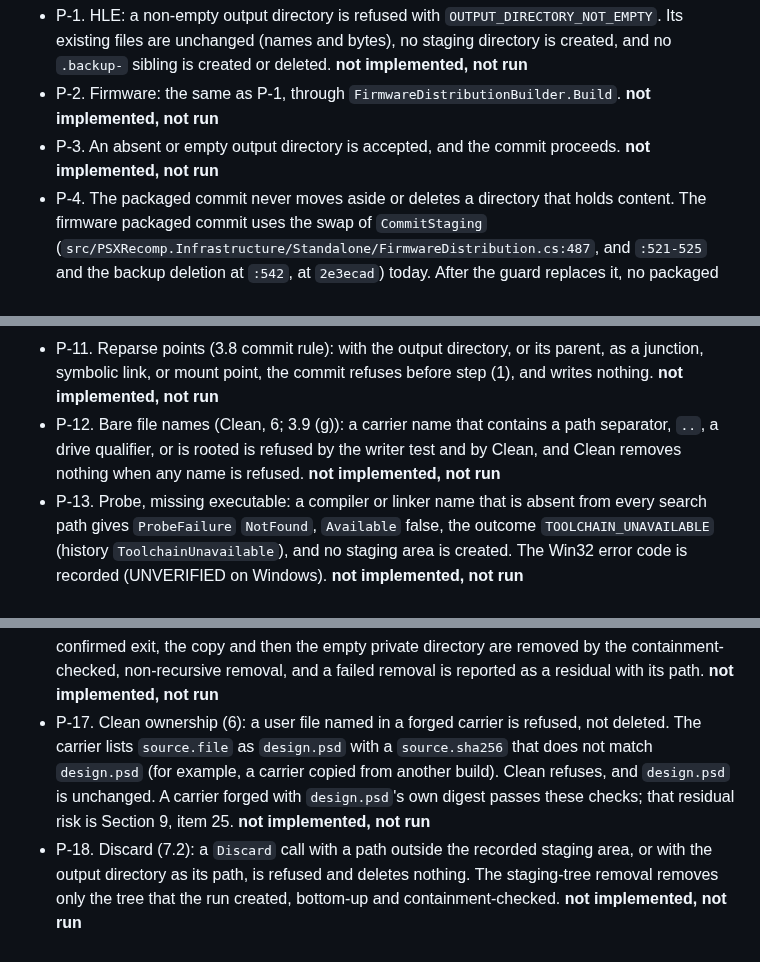
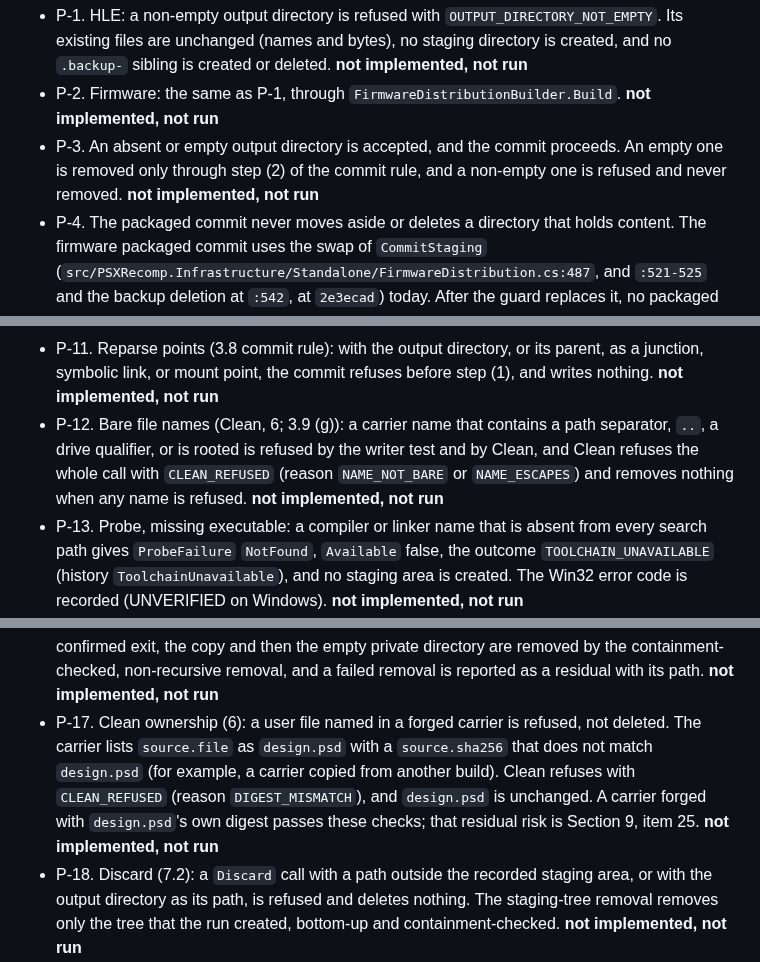
Before and after one commit to mao2009/PSXRecompStudio, a Markdown page: docs/design/issue-46-artifact-provenance.md, 3 parts joined by grey strips. GitHub-like rendering.

```diff
--- a/docs/design/issue-46-artifact-provenance.md
+++ b/docs/design/issue-46-artifact-provenance.md
@@ -760,7 +760,7 @@ This sequence respects the issue's priority: it does not block the vertical slic
 **P. Output-directory pre-check (Q8 option (i); requirement, not run).**
 - P-1. HLE: a non-empty output directory is refused with `OUTPUT_DIRECTORY_NOT_EMPTY`. Its existing files are unchanged (names and bytes), no staging directory is created, and no `.backup-` sibling is created or deleted. **not implemented, not run**
 - P-2. Firmware: the same as P-1, through `FirmwareDistributionBuilder.Build`. **not implemented, not run**
-- P-3. An absent or empty output directory is accepted, and the commit proceeds. **not implemented, not run**
+- P-3. An absent or empty output directory is accepted, and the commit proceeds. An empty one is removed only through step (2) of the commit rule, and a non-empty one is refused and never removed. **not implemented, not run**
 - P-4. The packaged commit never moves aside or deletes a directory that holds content. The firmware packaged commit uses the swap of `CommitStaging` (`src/PSXRecomp.Infrastructure/Standalone/FirmwareDistribution.cs:487`, and `:521-525` and the backup deletion at `:542`, at `2e3ecad`) today. After the guard replaces it, no packaged output uses the swap, and until then the Q8 (i) pre-check refuses a non-empty target before it runs, and the absent-target race stays OPEN (Section 9, item 23). **not implemented, not run**
 - P-5. A re-run into a directory that holds only the outputs of a previous successful package is refused by P-1 (no exclusion of tool files). Its files are unchanged. **not implemented, not run**
 - P-6. The history entry is appended to the sibling file (Section 5), never inside the output directory. A run into a new, absent output directory appends a second entry. A refused run appends nothing. **not implemented, not run**
@@ -769,11 +769,11 @@ This sequence respects the issue's priority: it does not block the vertical slic
 - P-9. History (Section 5): a failure of a packaging step after the pre-check (for example, a `WriteText` failure) appends one entry with `Outcome` `PackagingStepFailed` and the step name in `FailedStep`, and no commit happens. An I/O exception from `IsEmptyOrAbsent` appends one entry with `Outcome` `PackagingStepFailed` and `FailedStep` `preflight`. **not implemented, not run**
 - P-10. Discard (7.2): `Discard` removes only the staging directory recorded in the store's table for the handle's `RunToken`. A forged handle (a `BuildStagingArea` with an arbitrary `DirectoryPath`, such as a user directory, and a made-up `RunToken`) is refused, and nothing under that path is deleted. A handle whose token is absent from the table is refused. A handle kept or copied after a successful commit is refused, because `Commit` removed its token. The output directory is never removed. A reparse point inside the staging directory is not followed. A failure inside `Discard` is recorded in `DiscardFailed`, and the primary `Outcome` and `FailedStep` stay unchanged. **not implemented, not run**
 - P-11. Reparse points (3.8 commit rule): with the output directory, or its parent, as a junction, symbolic link, or mount point, the commit refuses before step (1), and writes nothing. **not implemented, not run**
-- P-12. Bare file names (Clean, 6; 3.9 (g)): a carrier name that contains a path separator, `..`, a drive qualifier, or is rooted is refused by the writer test and by Clean, and Clean removes nothing when any name is refused. **not implemented, not run**
+- P-12. Bare file names (Clean, 6; 3.9 (g)): a carrier name that contains a path separator, `..`, a drive qualifier, or is rooted is refused by the writer test and by Clean, and Clean refuses the whole call with `CLEAN_REFUSED` (reason `NAME_NOT_BARE` or `NAME_ESCAPES`) and removes nothing when any name is refused. **not implemented, not run**
 - P-13. Probe, missing executable: a compiler or linker name that is absent from every search path gives `ProbeFailure` `NotFound`, `Available` false, the outcome `TOOLCHAIN_UNAVAILABLE` (history `ToolchainUnavailable`), and no staging area is created. The Win32 error code is recorded (UNVERIFIED on Windows). **not implemented, not run**
 - P-14. Probe, existing non-executable file: a candidate that exists but cannot be started has `ProbeFailure` `StartFailed`: `Available` is false, the identity fields are null, `Win32ErrorCode` is recorded (UNVERIFIED on Windows), and the outcome is `PackagingStepFailed` with `FailedStep` `probe` (not `TOOLCHAIN_UNAVAILABLE`). **not implemented, not run**
 - P-15. Probe, permission-denied start: a start that the OS refuses for permission has `ProbeFailure` `StartFailed`: `Available` is false, the identity fields are null, `Win32ErrorCode` is recorded (UNVERIFIED on Windows), and the outcome is `PackagingStepFailed` with `FailedStep` `probe`. The adapter change in 7.2 is covered by this test. Scenario: `gcc.exe` exists and is access-denied. The result is `ProbeFailure` `StartFailed` and `PackagingStepFailed` with `FailedStep` `probe`, never `TOOLCHAIN_UNAVAILABLE`, and no exception escapes the probe. **not implemented, not run**
 - P-16. (Provisionally adopted; owner to confirm.) Private directory (3.9 Issue B (f); F1): after a confirmed exit, the copy and then the empty private directory are removed by the containment-checked, non-recursive removal, and a failed removal is reported as a residual with its path. **not implemented, not run**
-- P-17. Clean ownership (6): a user file named in a forged carrier is refused, not deleted. The carrier lists `source.file` as `design.psd` with a `source.sha256` that does not match `design.psd` (for example, a carrier copied from another build). Clean refuses, and `design.psd` is unchanged. A carrier forged with `design.psd`'s own digest passes these checks; that residual risk is Section 9, item 25. **not implemented, not run**
+- P-17. Clean ownership (6): a user file named in a forged carrier is refused, not deleted. The carrier lists `source.file` as `design.psd` with a `source.sha256` that does not match `design.psd` (for example, a carrier copied from another build). Clean refuses with `CLEAN_REFUSED` (reason `DIGEST_MISMATCH`), and `design.psd` is unchanged. A carrier forged with `design.psd`'s own digest passes these checks; that residual risk is Section 9, item 25. **not implemented, not run**
 - P-18. Discard (7.2): a `Discard` call with a path outside the recorded staging area, or with the output directory as its path, is refused and deletes nothing. The staging-tree removal removes only the tree that the run created, bottom-up and containment-checked. **not implemented, not run**
 - P-19. Probe, RunFailed: a `-dumpmachine`, `-print-prog-name=ld`, or `ld --version` run that starts and then fails (a non-zero exit or an I/O error) gives `ProbeFailure` `RunFailed` and `Available` false, with the identity fields null and `Win32ErrorCode` recorded where the failure carries one (UNVERIFIED on Windows), and the outcome is `PackagingStepFailed` with `FailedStep` `probe` (not `TOOLCHAIN_UNAVAILABLE`), with no exception escaping the probe. **not implemented, not run**
```
Also changed, not shown: other parts of docs/design/issue-46-artifact-provenance.md (+3 -3 lines).
